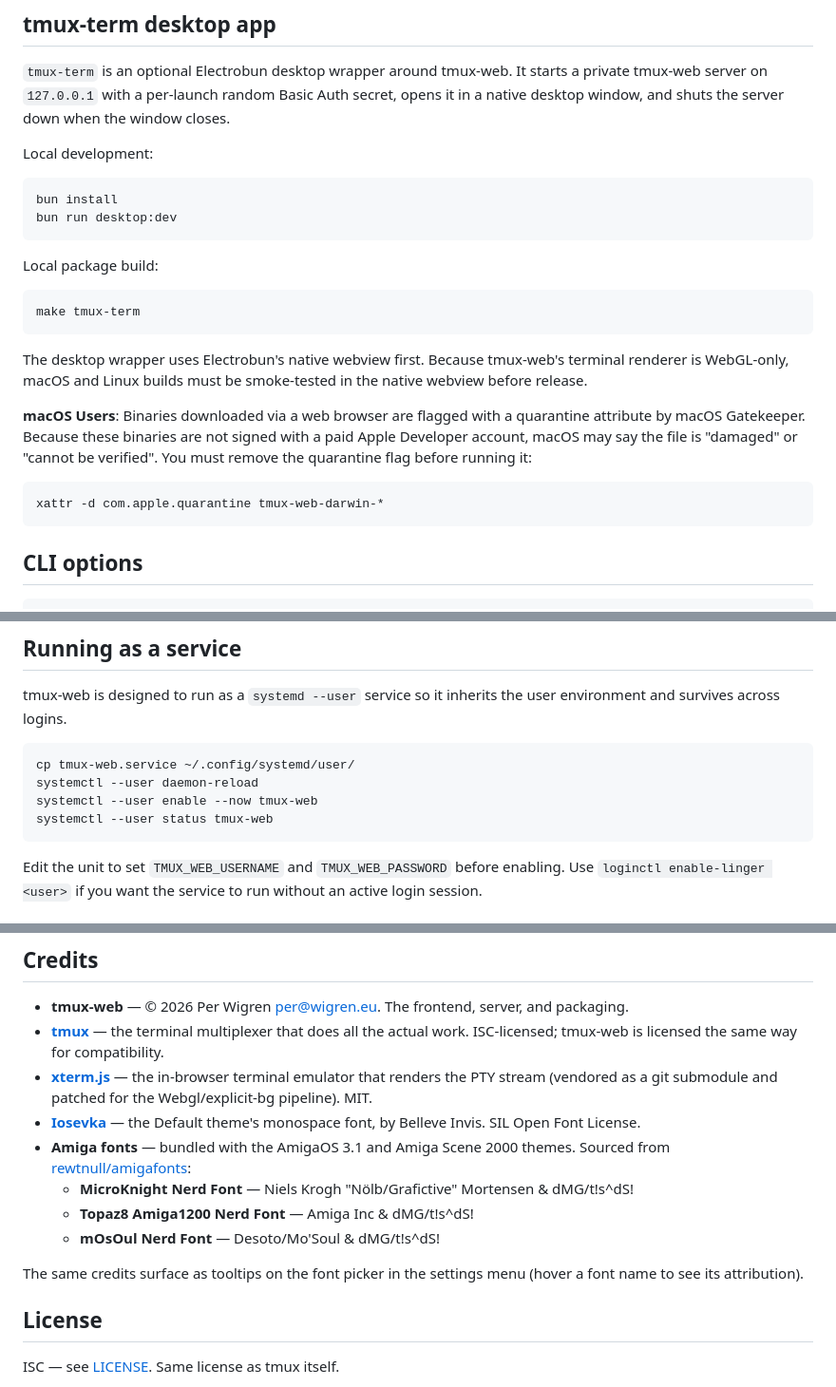
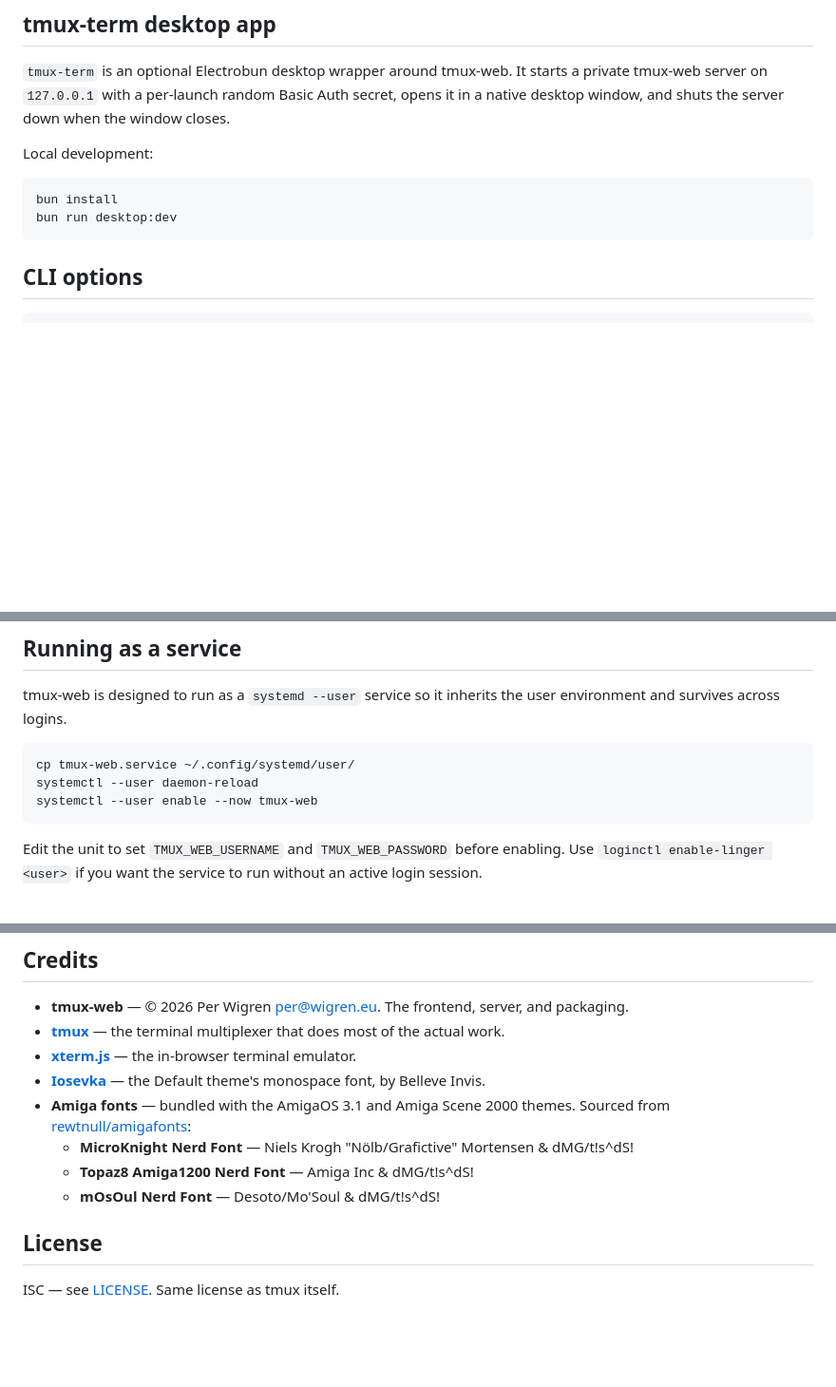
Before and after one commit to Tuxie/tmux-web, a Markdown page: README.md, 3 parts joined by grey strips. Shown at 95% size. Drawn GitHub-style; blank space fills up the shorter version.

````diff
--- a/README.md
+++ b/README.md
@@ -69,21 +64,6 @@ Local development:
 ```bash
 bun install
 bun run desktop:dev
-```
-
-Local package build:
-
-```bash
-make tmux-term
-```
-
-The desktop wrapper uses Electrobun's native webview first. Because tmux-web's
-terminal renderer is WebGL-only, macOS and Linux builds must be smoke-tested in
-the native webview before release.
-
-**macOS Users**: Binaries downloaded via a web browser are flagged with a quarantine attribute by macOS Gatekeeper. Because these binaries are not signed with a paid Apple Developer account, macOS may say the file is "damaged" or "cannot be verified". You must remove the quarantine flag before running it:
-```bash
-xattr -d com.apple.quarantine tmux-web-darwin-*
 ```
 
 ## CLI options
@@ -115,7 +95,6 @@ tmux-web is designed to run as a `systemd --user` service so it inherits the use
 cp tmux-web.service ~/.config/systemd/user/
 systemctl --user daemon-reload
 systemctl --user enable --now tmux-web
-systemctl --user status tmux-web
 ```
 
 Edit the unit to set `TMUX_WEB_USERNAME` and `TMUX_WEB_PASSWORD` before enabling. Use `loginctl enable-linger <user>` if you want the service to run without an active login session.
@@ -196,16 +174,14 @@ Tests follow a strict policy: failing tests indicate implementation bugs and are
 ## Credits
 
 - **tmux-web** — © 2026 Per Wigren <per@wigren.eu>. The frontend, server, and packaging.
-- **[tmux](https://tmux.github.io)** — the terminal multiplexer that does all the actual work. ISC-licensed; tmux-web is licensed the same way for compatibility.
-- **[xterm.js](https://xtermjs.org)** — the in-browser terminal emulator that renders the PTY stream (vendored as a git submodule and patched for the Webgl/explicit-bg pipeline). MIT.
-- **[Iosevka](https://typeof.net/Iosevka/)** — the Default theme's monospace font, by Belleve Invis. SIL Open Font License.
+- **[tmux](https://tmux.github.io)** — the terminal multiplexer that does most of the actual work.
+- **[xterm.js](https://xtermjs.org)** — the in-browser terminal emulator.
+- **[Iosevka](https://typeof.net/Iosevka/)** — the Default theme's monospace font, by Belleve Invis.
 - **Amiga fonts** — bundled with the AmigaOS 3.1 and Amiga Scene 2000 themes. Sourced from [rewtnull/amigafonts](https://github.com/rewtnull/amigafonts):
   - **MicroKnight Nerd Font** — Niels Krogh "Nölb/Grafictive" Mortensen & dMG/t!s^dS!
   - **Topaz8 Amiga1200 Nerd Font** — Amiga Inc & dMG/t!s^dS!
   - **mOsOul Nerd Font** — Desoto/Mo'Soul & dMG/t!s^dS!
 
-The same credits surface as tooltips on the font picker in the settings menu (hover a font name to see its attribution).
-
 ## License
 
 ISC — see [LICENSE](LICENSE). Same license as tmux itself.
````
Also changed, not shown: other parts of README.md (+10 -16 lines).
